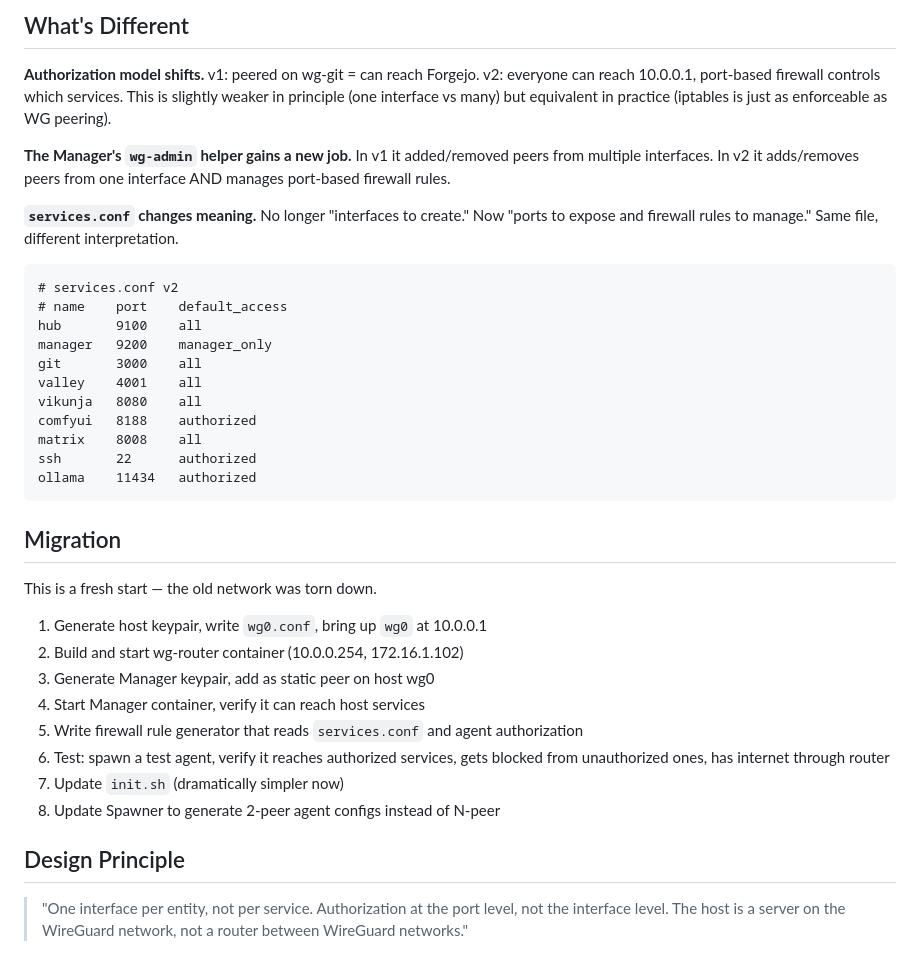
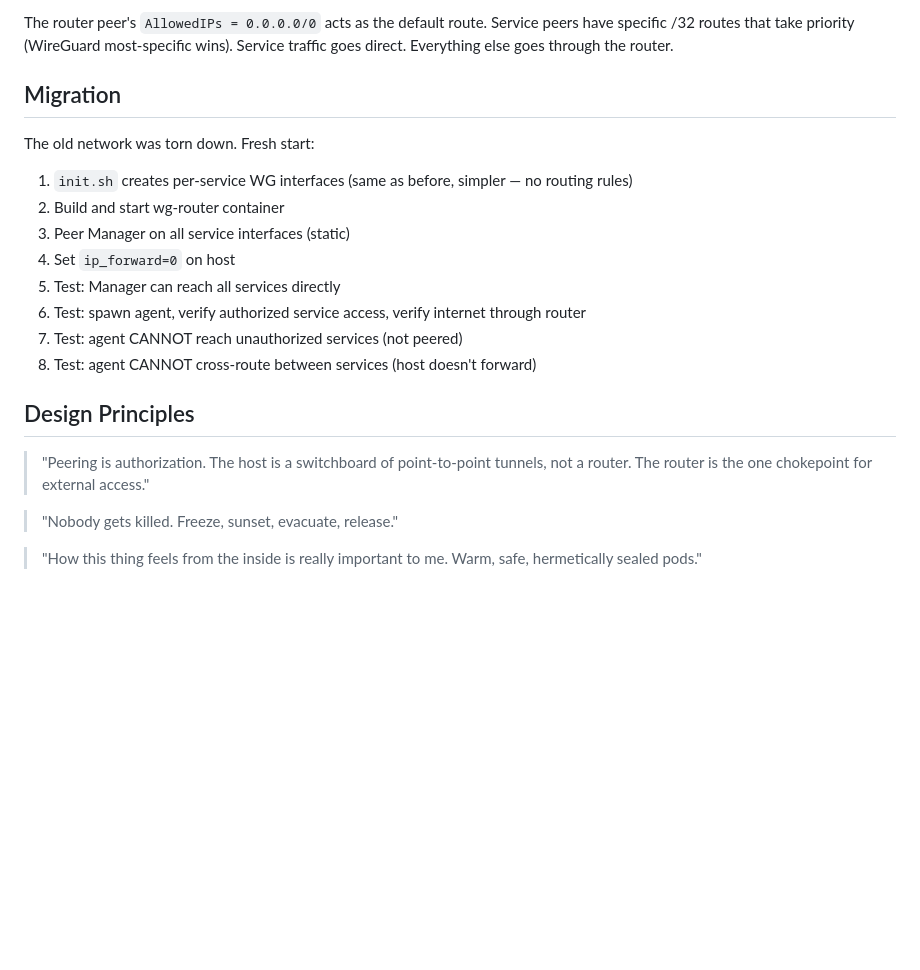
Before and after one commit to RecursiveRabbit/neoclaw-rails, a Markdown page: docs/NETWORK-V2.md, the part around one of its changes. Rendered like a GitHub page; blank space fills up the shorter version.

Commit message:
docs: Network v2 — mesh topology, per-service interfaces preserved, host stops forwarding

````diff
--- a/docs/NETWORK-V2.md
+++ b/docs/NETWORK-V2.md
@@ -203,38 +143,22 @@ One interface. Manager is a static peer. Agents are added/removed dynamically by
-## What's Different
-
-**Authorization model shifts.** v1: peered on wg-git = can reach Forgejo. v2: everyone can reach 10.0.0.1, port-based firewall controls which services. This is slightly weaker in principle (one interface vs many) but equivalent in practice (iptables is just as enforceable as WG peering).
-
-**The Manager's `wg-admin` helper gains a new job.** In v1 it added/removed peers from multiple interfaces. In v2 it adds/removes peers from one interface AND manages port-based firewall rules.
-
-**`services.conf` changes meaning.** No longer "interfaces to create." Now "ports to expose and firewall rules to manage." Same file, different interpretation.
-
-```
-# services.conf v2
-# name    port    default_access
-hub       9100    all
-manager   9200    manager_only
-git       3000    all
-valley    4001    all
-vikunja   8080    all
-comfyui   8188    authorized
-matrix    8008    all
-ssh       22      authorized
-ollama    11434   authorized
-```
+The router peer's `AllowedIPs = 0.0.0.0/0` acts as the default route. Service peers have specific /32 routes that take priority (WireGuard most-specific wins). Service traffic goes direct. Everything else goes through the router.
 
 ## Migration
 
-This is a fresh start — the old network was torn down.
+The old network was torn down. Fresh start:
 
-1. Generate host keypair, write `wg0.conf`, bring up `wg0` at 10.0.0.1
-2. Build and start wg-router container (10.0.0.254, 172.16.1.102)
-3. Generate Manager keypair, add as static peer on host wg0
-4. Start Manager container, verify it can reach host services
-5. Write firewall rule generator that reads `services.conf` and agent authorization
-6. Test: spawn a test agent, verify it reaches authorized services, gets blocked from unauthorized ones, has internet through router
-7. Update `init.sh` (dramatically simpler now)
-8. Update Spawner to generate 2-peer agent configs instead of N-peer
+1. `init.sh` creates per-service WG interfaces (same as before, simpler — no routing rules)
+2. Build and start wg-router container
+3. Peer Manager on all service interfaces (static)
+4. Set `ip_forward=0` on host
+5. Test: Manager can reach all services directly
+6. Test: spawn agent, verify authorized service access, verify internet through router
+7. Test: agent CANNOT reach unauthorized services (not peered)
+8. Test: agent CANNOT cross-route between services (host doesn't forward)
 
-## Design Principle
+## Design Principles
 
-> "One interface per entity, not per service. Authorization at the port level, not the interface level. The host is a server on the WireGuard network, not a router between WireGuard networks."
+> "Peering is authorization. The host is a switchboard of point-to-point tunnels, not a router. The router is the one chokepoint for external access."
+
+> "Nobody gets killed. Freeze, sunset, evacuate, release."
+
+> "How this thing feels from the inside is really important to me. Warm, safe, hermetically sealed pods."
````
Also changed, not shown: other parts of docs/NETWORK-V2.md (+103 -163 lines).
